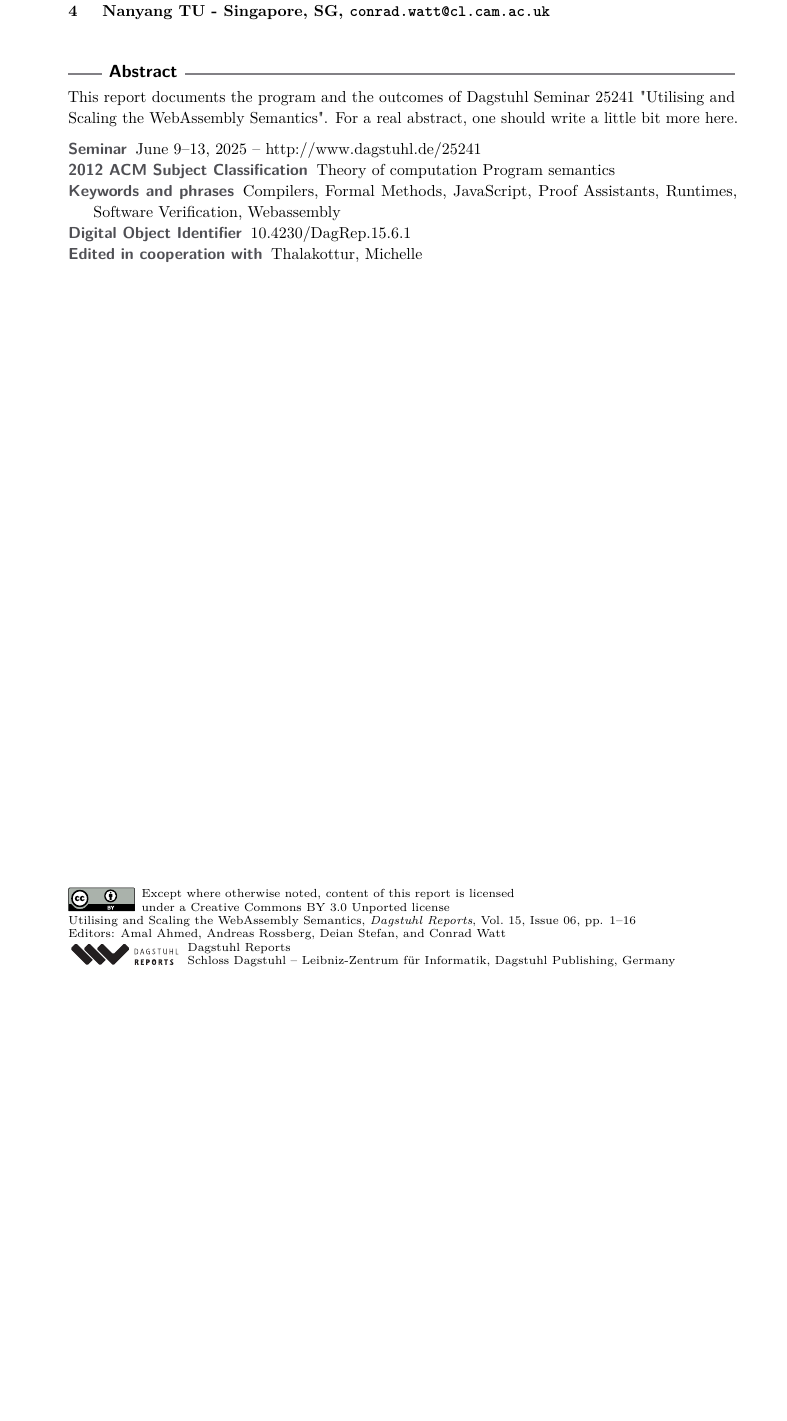
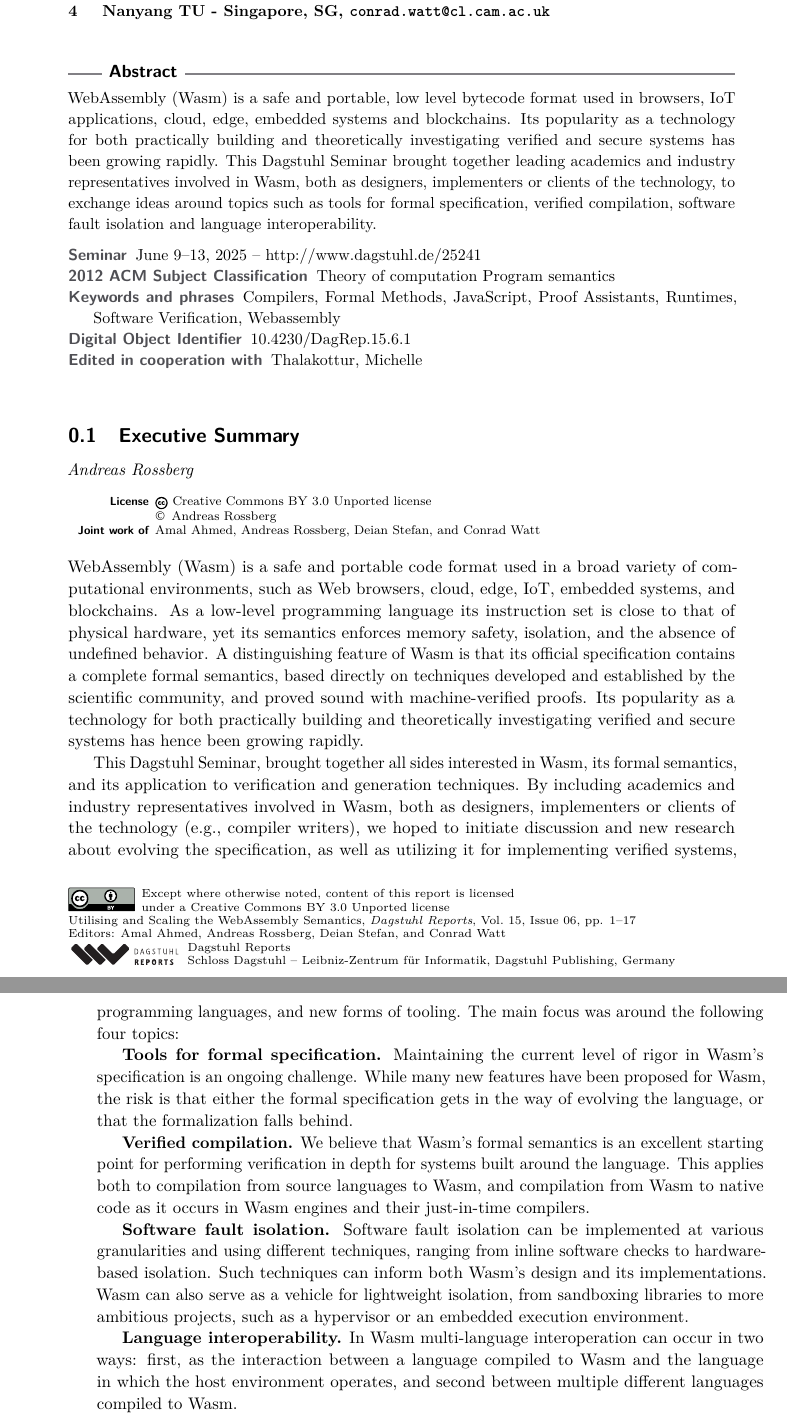
Before and after one commit to michelledaviest/dagstuhl-report-25241, a LaTeX document (dagstuhl-report-25241.tex): part of page 1 of 16 before the commit and two parts of pages 1 and 2 of 17 after it, the two joined at a grey line, cut so that both start at the same text, the shorter picture padded with empty space. Compiled offline with pdfLaTeX.

Commit message:
added abstract and exec summary

```diff
--- a/dagstuhl-report-25241.tex
+++ b/dagstuhl-report-25241.tex
@@ -76,8 +76,26 @@
 \maketitle
 
 \begin{abstract}
-This report documents the program and the outcomes of Dagstuhl Seminar 25241 "Utilising and Scaling the WebAssembly Semantics". For a real abstract, one should write a little bit more here.
+WebAssembly (Wasm) is a safe and portable, low level bytecode format used in browsers, IoT applications, cloud, edge, embedded systems and blockchains. Its popularity as a technology for both practically building and theoretically investigating verified and secure systems has been growing rapidly. This Dagstuhl Seminar brought together leading academics and industry representatives involved in Wasm, both as designers, implementers or clients of the technology, to exchange ideas around topics such as tools for formal specification, verified compilation, software fault isolation and language interoperability.
 \end{abstract}
+
+\abstracttitle{Executive Summary}
+\abstractauthor[Andreas Rossberg]{Andreas Rossberg}
+\license
+\jointwork{Amal Ahmed, Andreas Rossberg, Deian Stefan, and Conrad Watt}
+
+WebAssembly (Wasm) is a safe and portable code format used in a broad variety of computational environments, such as Web browsers, cloud, edge, IoT, embedded systems, and blockchains. As a low-level programming language its instruction set is close to that of physical hardware, yet its semantics enforces memory safety, isolation, and the absence of undefined behavior. A distinguishing feature of Wasm is that its official specification contains a complete formal semantics, based directly on techniques developed and established by the scientific community, and proved sound with machine-verified proofs. Its popularity as a technology for both practically building and theoretically investigating verified and secure systems has hence been growing rapidly.
+
+This Dagstuhl Seminar, brought together all sides interested in Wasm, its formal semantics, and its application to verification and generation techniques. By including academics and industry representatives involved in Wasm, both as designers, implementers or clients of the technology (e.g., compiler writers), we hoped to initiate discussion and new research about evolving the specification, as well as utilizing it for implementing verified systems, programming languages, and new forms of tooling. The main focus was around the following four topics:
+
+\textbf{Tools for formal specification.} Maintaining the current level of rigor in Wasm's specification is an ongoing challenge. While many new features have been proposed for Wasm, the risk is that either the formal specification gets in the way of evolving the language, or that the formalization falls behind.
+
+\textbf{Verified compilation.} We believe that Wasm's formal semantics is an excellent starting point for performing verification in depth for systems built around the language. This applies both to compilation from source languages to Wasm, and compilation from Wasm to native code as it occurs in Wasm engines and their just-in-time compilers.
+
+\textbf{Software fault isolation.} Software fault isolation can be implemented at various granularities and using different techniques, ranging from inline software checks to hardware-based isolation. Such techniques can inform both Wasm's design and its implementations. Wasm can also serve as a vehicle for lightweight isolation, from sandboxing libraries to more ambitious projects, such as a hypervisor or an embedded execution environment.
+
+\textbf{Language interoperability.} In Wasm multi-language interoperation can occur in two ways: first, as the interaction between a language compiled to Wasm and the language in which the host environment operates, and second between multiple different languages compiled to Wasm.
+
 
 \tableofcontents
 
```
Also changed, not shown: dagstuhl-report-25241.pdf, dagstuhl-report-25241.tex (8 more changed lines).
